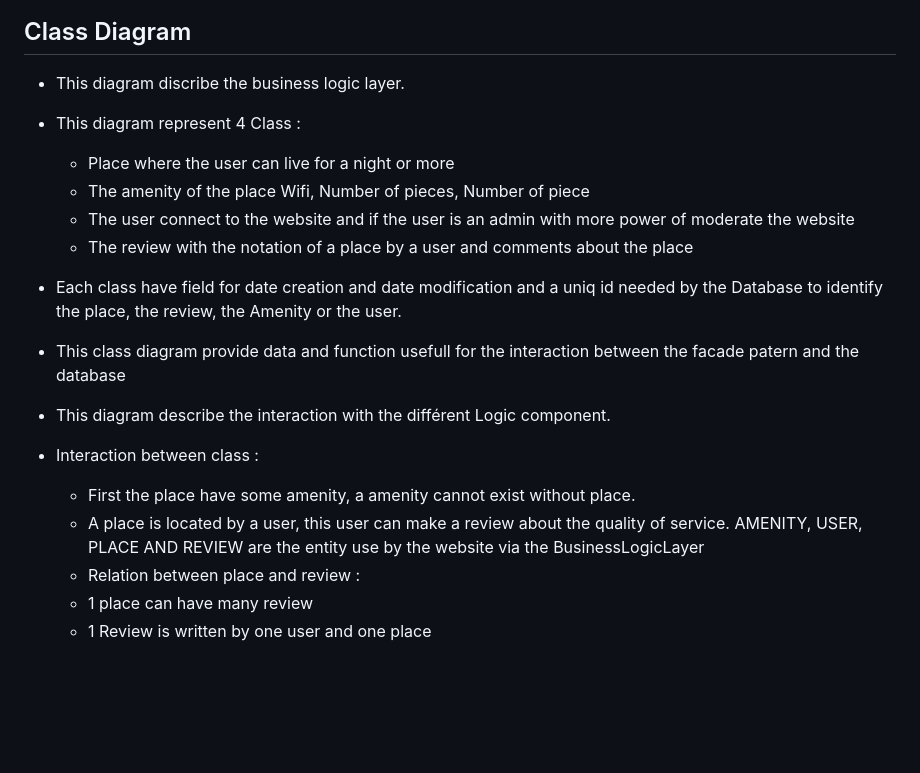
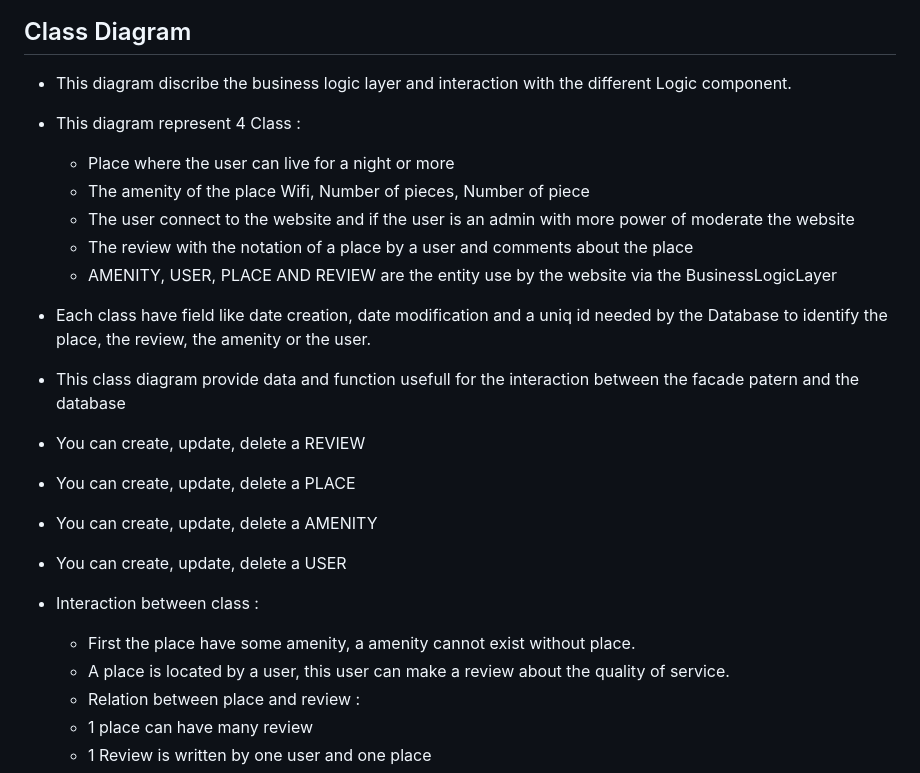
Before and after one commit to hedjouj/holbertonschool-hbnb, a Markdown page: part1/README.md, the part around the change. Rendered like a GitHub page; blank space fills up the shorter version.

```diff
--- a/part1/README.md
+++ b/part1/README.md
@@ -37,23 +37,26 @@ direction TB
 
 ## Class Diagram
 
-* This diagram discribe the business logic layer.
+* This diagram discribe the business logic layer and interaction with the different Logic component.
 
 * This diagram represent 4 Class :
   - Place where the user can live for a night or more
   - The amenity of the place Wifi, Number of pieces, Number of piece
   - The user connect to the website and if the user is an admin with more power of moderate the website
   - The review with the notation of a place by a user and comments about the place
+  - AMENITY, USER, PLACE AND REVIEW are the entity use by the website via the BusinessLogicLayer
 
-* Each class have field for date creation and date modification and a uniq id needed by the Database to identify the place, the review, the Amenity or the user.
+* Each class have field like date creation, date modification and a uniq id needed by the Database to identify the place, the review, the amenity or the user.
 
 * This class diagram provide data and function usefull for the interaction between the facade patern and the database
-* This diagram describe the interaction with the différent Logic component.
+* You can create, update, delete a REVIEW
+* You can create, update, delete a PLACE
+* You can create, update, delete a AMENITY
+* You can create, update, delete a USER
 
 * Interaction between class :
   - First the place have some amenity, a amenity cannot exist without place.
   - A place is located by a user, this user can make a review about the quality of service.
-AMENITY, USER, PLACE AND REVIEW are the entity use by the website via the BusinessLogicLayer
   - Relation between place and review :
   - 1 place can have many review
   - 1 Review is written by one user and one place
```
